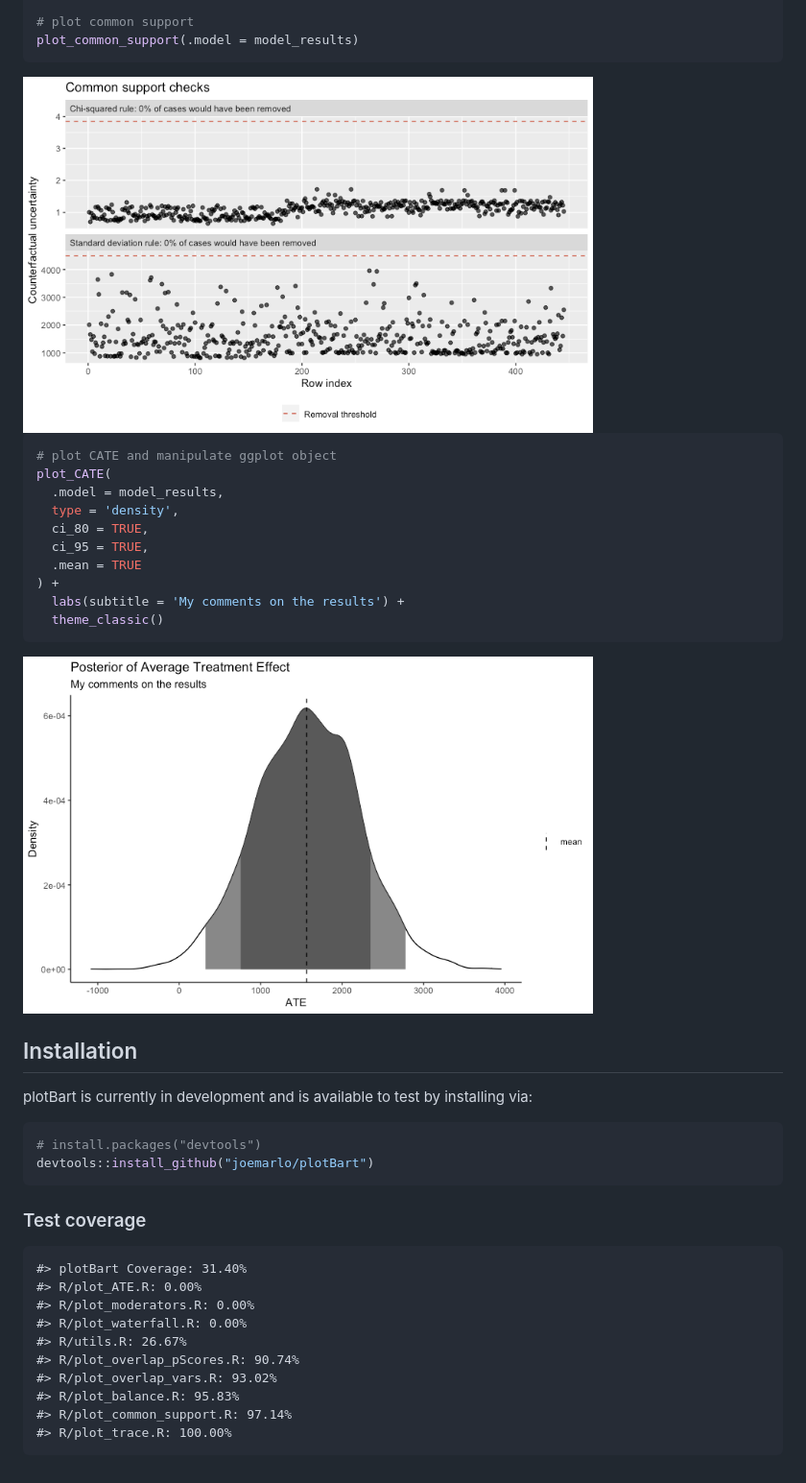
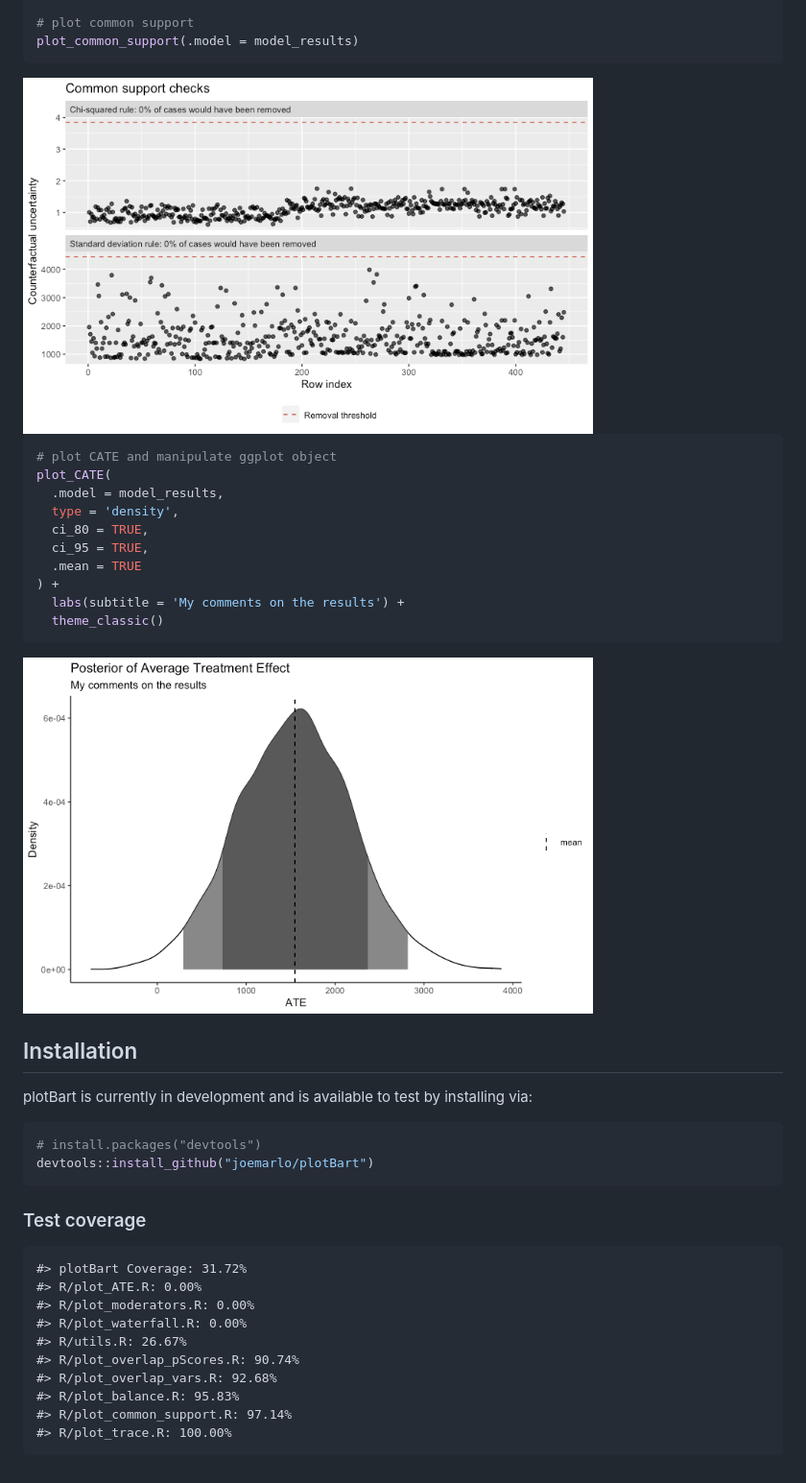
Before and after one commit to priism-center/plotBart, a Markdown page: README.md, the part around the change. Shown: that part at 96% size. GitHub-like rendering; pictures changed too: man/figures/README-example-1.png, man/figures/README-example-2.png.

Commit message:
passed ev tools checks

```diff
--- a/README.md
+++ b/README.md
@@ -64,13 +64,13 @@ devtools::install_github("joemarlo/plotBart")
 
 ### Test coverage
 
-    #> plotBart Coverage: 31.40%
+    #> plotBart Coverage: 31.72%
     #> R/plot_ATE.R: 0.00%
     #> R/plot_moderators.R: 0.00%
     #> R/plot_waterfall.R: 0.00%
     #> R/utils.R: 26.67%
     #> R/plot_overlap_pScores.R: 90.74%
-    #> R/plot_overlap_vars.R: 93.02%
+    #> R/plot_overlap_vars.R: 92.68%
     #> R/plot_balance.R: 95.83%
     #> R/plot_common_support.R: 97.14%
     #> R/plot_trace.R: 100.00%
```
Also changed, not shown: 2 other files.
